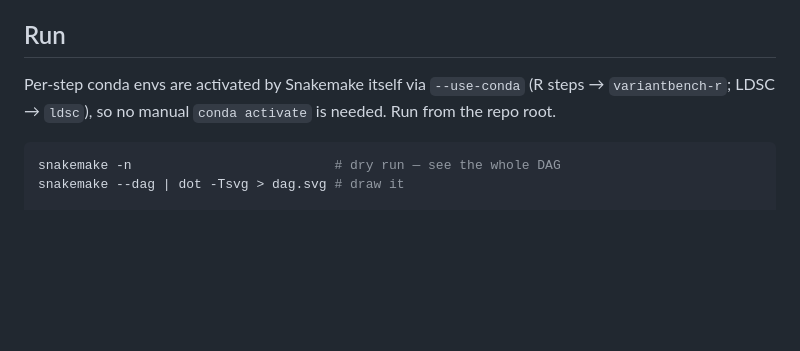
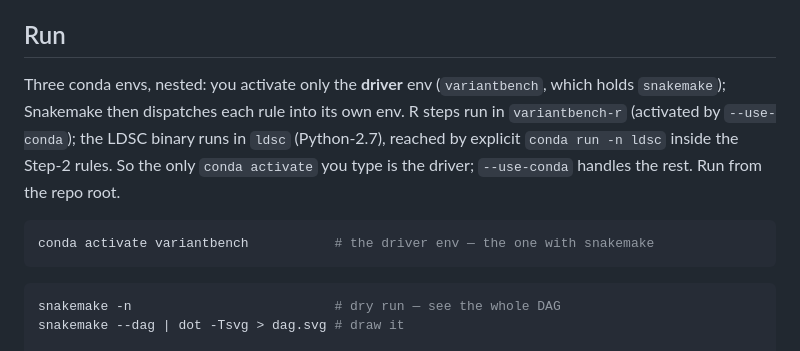
Before and after one commit to khushigoda/variantbench, a Markdown page: README.md, the part around the change. Drawn GitHub-style; blank space fills up the shorter version.

Commit message:
README: clarify the three-env architecture for the Run block
Spell out that you activate only the driver env (variantbench, holds snakemake);
Snakemake dispatches R steps to variantbench-r (via --use-conda) and the LDSC
binary to ldsc (via explicit conda run -n ldsc inside the Step-2 rules). Answers
the recurring 'which env do I run 02 from' confusion.

````diff
--- a/README.md
+++ b/README.md
@@ -42,8 +42,15 @@ variant set per trait, so only the effect sizes differ. Outputs per trait in
 
 ## Run
 
-Per-step conda envs are activated by Snakemake itself via `--use-conda` (R steps →
-`variantbench-r`; LDSC → `ldsc`), so no manual `conda activate` is needed. Run from the repo root.
+Three conda envs, nested: you activate only the **driver** env (`variantbench`, which holds
+`snakemake`); Snakemake then dispatches each rule into its own env. R steps run in
+`variantbench-r` (activated by `--use-conda`); the LDSC binary runs in `ldsc` (Python-2.7),
+reached by explicit `conda run -n ldsc` inside the Step-2 rules. So the only `conda activate`
+you type is the driver; `--use-conda` handles the rest. Run from the repo root.
+
+```bash
+conda activate variantbench           # the driver env — the one with snakemake
+```
 
 ```bash
 snakemake -n                          # dry run — see the whole DAG
````
